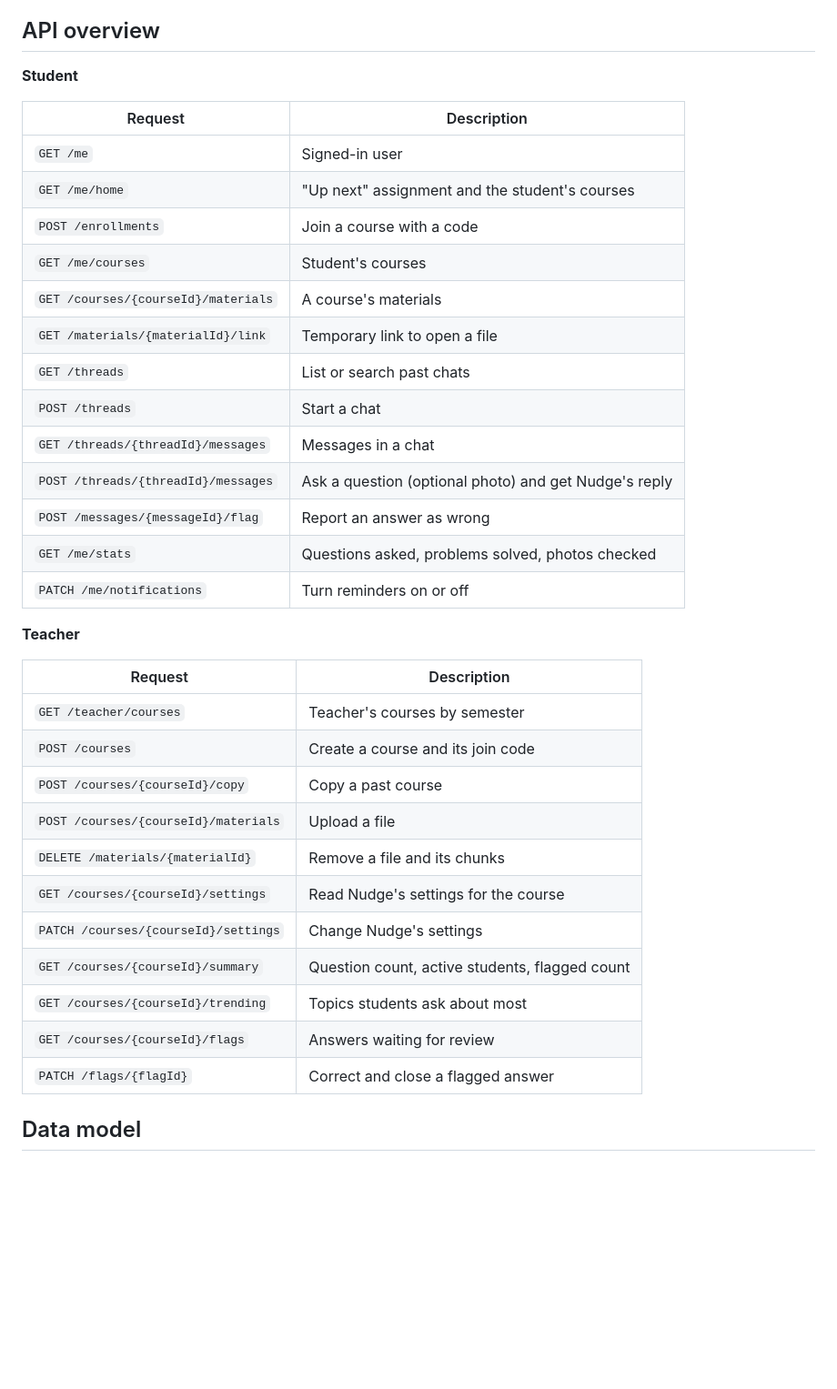
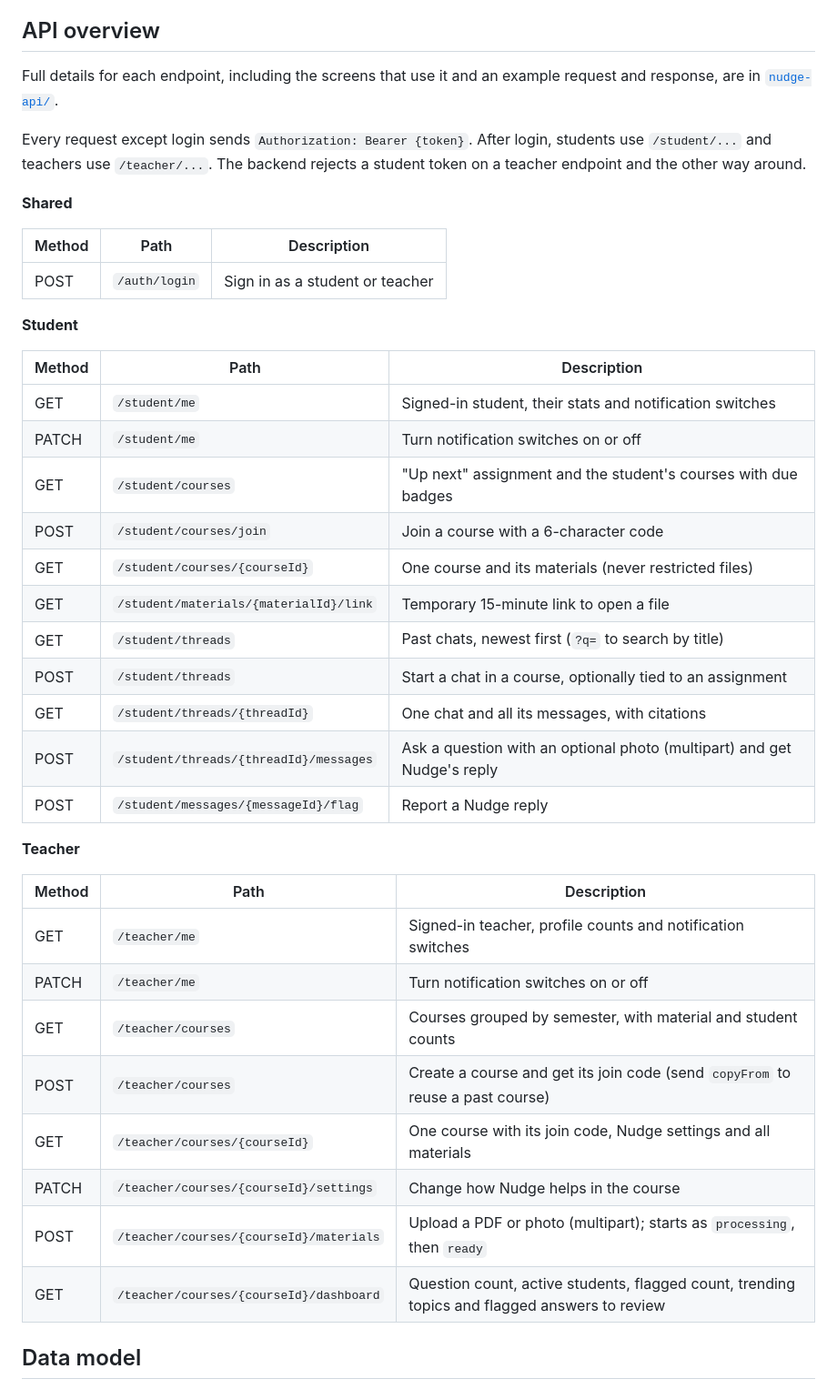
Before and after one commit to biplopghimire/Nudge, a Markdown page: README.md, the part around the change. Shown at 91% size. Rendered like a GitHub page; blank space fills up the shorter version.

Commit message:
Update README with the actual API endpoints
Co-Authored-By: Claude Opus 5.5 <noreply@anthropic.com>

```diff
--- a/README.md
+++ b/README.md
@@ -53,39 +53,44 @@ Solution keys are stored as restricted chunks. They are only searched when a stu
 
 ## API overview
 
+Full details for each endpoint, including the screens that use it and an example request and response, are in [`nudge-api/`](nudge-api/).
+
+Every request except login sends `Authorization: Bearer {token}`. After login, students use `/student/...` and teachers use `/teacher/...`. The backend rejects a student token on a teacher endpoint and the other way around.
+
+**Shared**
+
+| Method | Path | Description |
+|---|---|---|
+| POST | `/auth/login` | Sign in as a student or teacher |
+
 **Student**
 
-| Request | Description |
-|---|---|
-| `GET /me` | Signed-in user |
-| `GET /me/home` | "Up next" assignment and the student's courses |
-| `POST /enrollments` | Join a course with a code |
-| `GET /me/courses` | Student's courses |
-| `GET /courses/{courseId}/materials` | A course's materials |
-| `GET /materials/{materialId}/link` | Temporary link to open a file |
-| `GET /threads` | List or search past chats |
-| `POST /threads` | Start a chat |
-| `GET /threads/{threadId}/messages` | Messages in a chat |
-| `POST /threads/{threadId}/messages` | Ask a question (optional photo) and get Nudge's reply |
-| `POST /messages/{messageId}/flag` | Report an answer as wrong |
-| `GET /me/stats` | Questions asked, problems solved, photos checked |
-| `PATCH /me/notifications` | Turn reminders on or off |
+| Method | Path | Description |
+|---|---|---|
+| GET | `/student/me` | Signed-in student, their stats and notification switches |
+| PATCH | `/student/me` | Turn notification switches on or off |
+| GET | `/student/courses` | "Up next" assignment and the student's courses with due badges |
+| POST | `/student/courses/join` | Join a course with a 6-character code |
+| GET | `/student/courses/{courseId}` | One course and its materials (never restricted files) |
+| GET | `/student/materials/{materialId}/link` | Temporary 15-minute link to open a file |
+| GET | `/student/threads` | Past chats, newest first (`?q=` to search by title) |
+| POST | `/student/threads` | Start a chat in a course, optionally tied to an assignment |
+| GET | `/student/threads/{threadId}` | One chat and all its messages, with citations |
+| POST | `/student/threads/{threadId}/messages` | Ask a question with an optional photo (multipart) and get Nudge's reply |
+| POST | `/student/messages/{messageId}/flag` | Report a Nudge reply |
 
 **Teacher**
 
-| Request | Description |
-|---|---|
-| `GET /teacher/courses` | Teacher's courses by semester |
-| `POST /courses` | Create a course and its join code |
-| `POST /courses/{courseId}/copy` | Copy a past course |
-| `POST /courses/{courseId}/materials` | Upload a file |
-| `DELETE /materials/{materialId}` | Remove a file and its chunks |
-| `GET /courses/{courseId}/settings` | Read Nudge's settings for the course |
-| `PATCH /courses/{courseId}/settings` | Change Nudge's settings |
-| `GET /courses/{courseId}/summary` | Question count, active students, flagged count |
-| `GET /courses/{courseId}/trending` | Topics students ask about most |
-| `GET /courses/{courseId}/flags` | Answers waiting for review |
-| `PATCH /flags/{flagId}` | Correct and close a flagged answer |
+| Method | Path | Description |
+|---|---|---|
+| GET | `/teacher/me` | Signed-in teacher, profile counts and notification switches |
+| PATCH | `/teacher/me` | Turn notification switches on or off |
+| GET | `/teacher/courses` | Courses grouped by semester, with material and student counts |
+| POST | `/teacher/courses` | Create a course and get its join code (send `copyFrom` to reuse a past course) |
+| GET | `/teacher/courses/{courseId}` | One course with its join code, Nudge settings and all materials |
+| PATCH | `/teacher/courses/{courseId}/settings` | Change how Nudge helps in the course |
+| POST | `/teacher/courses/{courseId}/materials` | Upload a PDF or photo (multipart); starts as `processing`, then `ready` |
+| GET | `/teacher/courses/{courseId}/dashboard` | Question count, active students, flagged count, trending topics and flagged answers to review |
 
 ## Data model
 
```
